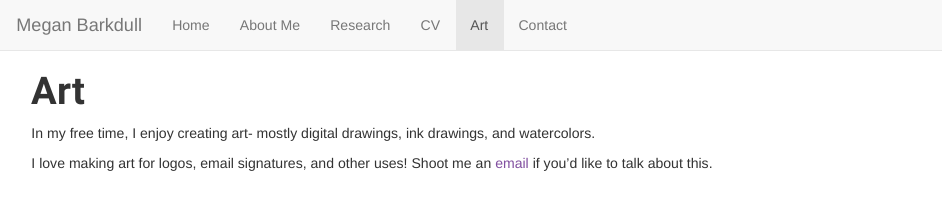
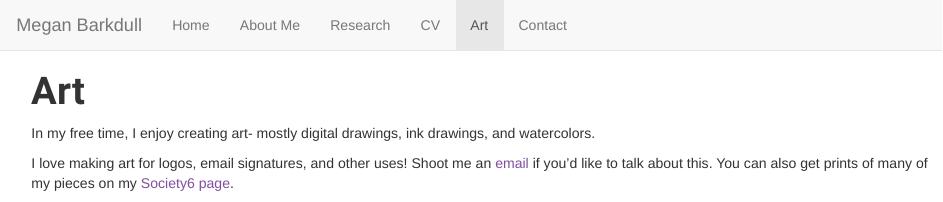
Before and after one commit to noahkbrady/noahkbrady.github.io, an R Markdown document (art.Rmd): the page in a window 1100 px wide, from its top. The pictures show the output file art.html that the author committed with the source, opened offline; library style sheets and scripts come from the installed R packages.

Commit message:
Adding link to Society6 page.

```diff
--- a/art.Rmd
+++ b/art.Rmd
@@ -9,7 +9,7 @@ output:
 
 In my free time, I enjoy creating art- mostly digital drawings, ink drawings, and watercolors.
 
-I love making art for logos, email signatures, and other uses! Shoot me an [email](contact.html) if you'd like to talk about this.
+I love making art for logos, email signatures, and other uses! Shoot me an [email](contact.html) if you'd like to talk about this. You can also get prints of many of my pieces on my [Society6 page](https://society6.com/certainslantsoflight/all).
 
 ![](./insectorders.png)
 ![](./leafhopper.png)
```
Also changed, not shown: art.html, art.Rmd (1 more changed lines).
